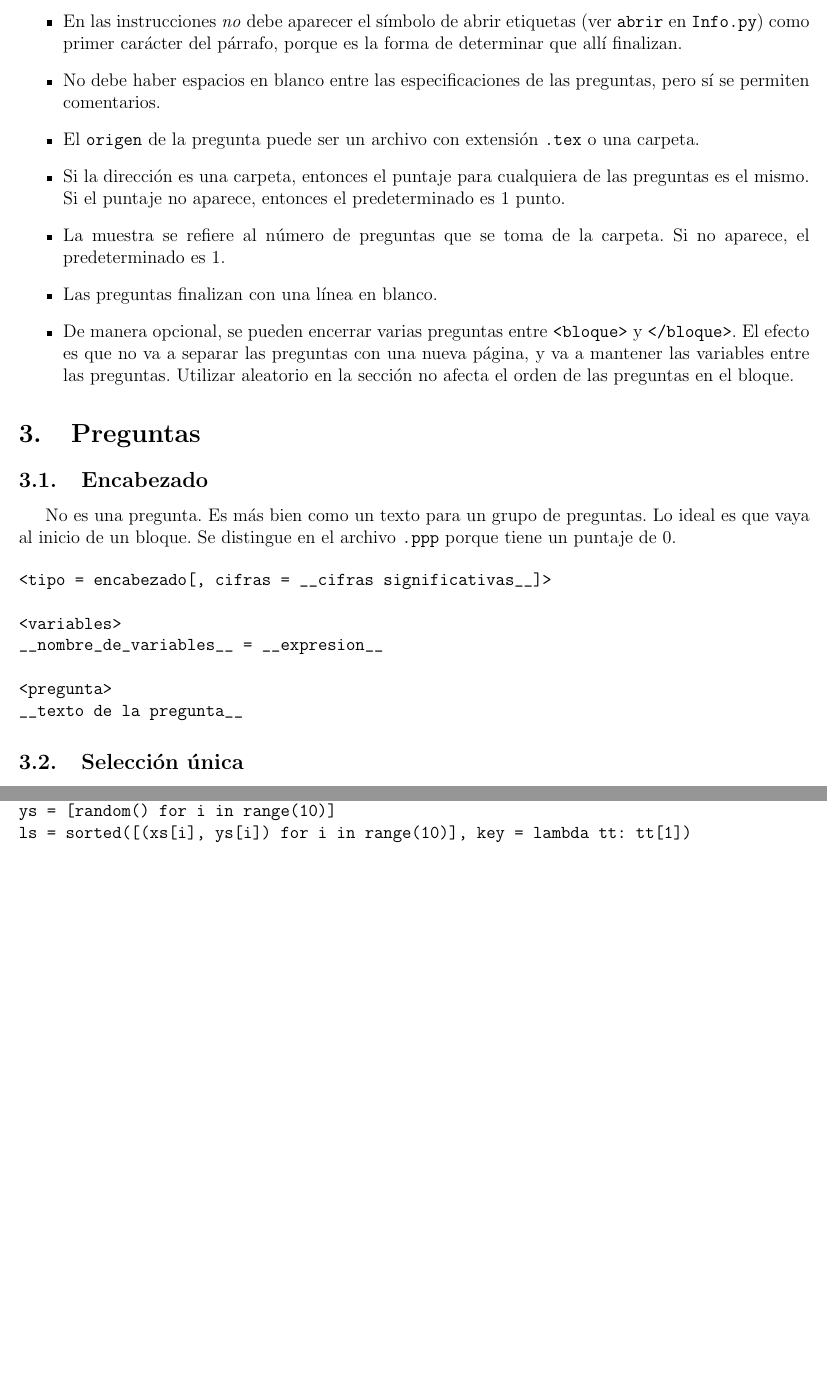
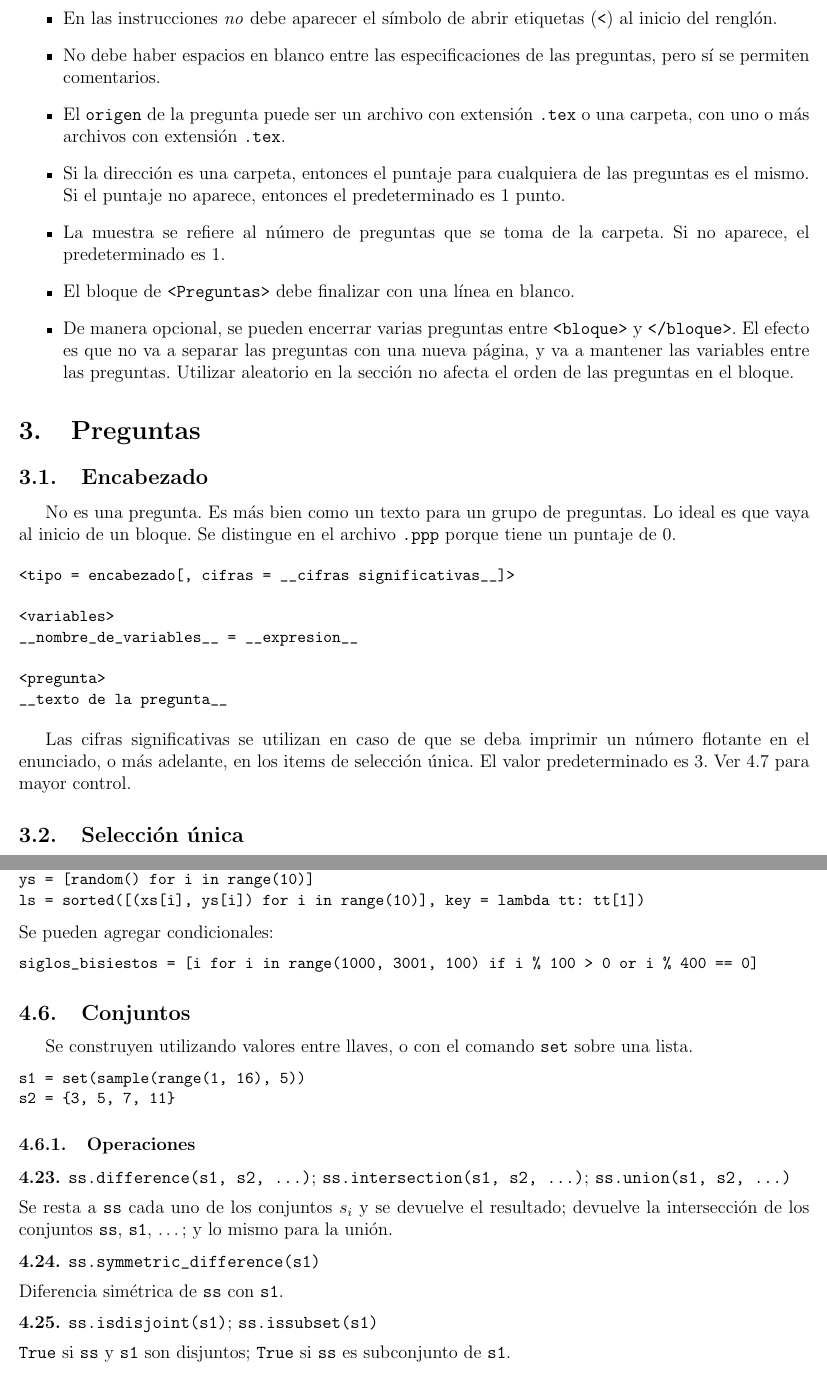
Before and after one commit to lecarrera-tec/CoronaTec, a LaTeX document (documentacion.tex): two parts of pages 3 and 9 of 9 before the commit and two parts of pages 3 and 9 of 10 after it, joined at a grey line, cut so that both start at the same text, the shorter picture padded with empty space. The pictures show the PDF file documentacion.pdf that the author committed with the source.

Commit message:
Se actualiza la documentación.

```diff
--- a/documentacion.tex
+++ b/documentacion.tex
@@ -87,17 +85,19 @@ __Instrucciones del examen__
     </bloque>
 <Fin>
 \end{verbatim}
+\normalsize
 
 \begin{itemize}
+  \item \verb|__Texto entre guiones__| corresponde a una descripción.
   \item Todo texto entre \verb|[ ... ]|, a excepción de las listas de python, se refiere a argumentos opcionales.
   \item Tanto el nombre del curso como el título deben ser solamente \textbf{una} línea de texto debajo de la etiqueta respectiva.
   \item Las instrucciones pueden abarcar varios renglones e incluir líneas en blanco, para que \LaTeX\ separe los párrafos.
-  \item En las instrucciones \emph{no} debe aparecer el símbolo de abrir etiquetas (ver \verb|abrir| en \verb|Info.py|) como primer carácter del párrafo, porque es la forma de determinar que allí finalizan.
+  \item En las instrucciones \emph{no} debe aparecer el símbolo de abrir etiquetas (\verb|<|) al inicio del renglón.
   \item No debe haber espacios en blanco entre las especificaciones de las preguntas, pero sí se permiten comentarios.
-  \item El \verb|origen| de la pregunta puede ser un archivo con extensión \verb|.tex| o una carpeta.
+  \item El \verb|origen| de la pregunta puede ser un archivo con extensión \verb|.tex| o una carpeta, con uno o más archivos con extensión \verb|.tex|.
   \item Si la dirección es una carpeta, entonces el puntaje para cualquiera de las preguntas es el mismo. Si el puntaje no aparece, entonces el predeterminado es 1~punto.
   \item La muestra se refiere al número de preguntas que se toma de la carpeta. Si no aparece, el predeterminado es 1.
-  \item Las preguntas finalizan con una línea en blanco.
+  \item El bloque de \verb|<Preguntas>| debe finalizar con una línea en blanco.
   \item De manera opcional, se pueden encerrar varias preguntas entre \verb|<bloque>| y \verb|</bloque>|. El efecto es que no va a separar las preguntas con una nueva página, y va a mantener las variables entre las preguntas. Utilizar aleatorio en la sección no afecta el orden de las preguntas en el bloque.
 \end{itemize}
 
@@ -115,11 +116,15 @@ __nombre_de_variables__ = __expresion__
 <pregunta>
 __texto de la pregunta__
 \end{verbatim}
+\normalsize
+
+Las cifras significativas se utilizan en caso de que se deba imprimir un número flotante en el enunciado, o más adelante, en los items de selección única. El valor predeterminado es 3. Ver \ref{formato} para mayor control.
 
 \subsection{Selección única}
 
+\small
 \begin{verbatim}
-<tipo = seleccion unica[, opcion = (__indice__ | todos)]>
+<tipo = seleccion unica[, opcion = (__indice__[, __indice__]* | todos)][, cifras = ...]>
 
 <variables>
 __nombre_de_variables__ = __expresion__
@@ -131,10 +136,11 @@ __texto de la pregunta__
 __respuesta o distractor__
 
 \end{verbatim}
+\normalsize
 
 \begin{enumerate}
   \item Es opcional especificar el índice de la respuesta (0-indexado); sino se asume que la respuesta correcta es el primero de los items (\verb|__indice__ == 0|).
-  \item Para el caso en que haya habido un error, se puede poner \verb|opcion = todos|, es decir, que toda respuesta es correcta.
+  \item Para el caso en que haya habido un error, se puede poner \verb|opcion = todos|, es decir, que toda respuesta es correcta, o items específicos (0-indexados).
   \item \textbf{Se debe dejar una línea en blanco al final de cada item}.
   \item Las variable son opcionales.
 \end{enumerate}
@@ -151,8 +157,9 @@ __respuesta o distractor__
 %%
 \subsection{Respuesta corta}
 
+\small
 \begin{verbatim}
-<tipo = respuesta corta[, opcion = todos]>
+<tipo = respuesta corta[, opcion = todos][, cifras = ...]>
 
 <variables>
 __nombre_de_variables__ = __expresion__
@@ -435,13 +449,48 @@ pf(pf, h, x0, n)
 En python las sucesiones son 0 indexadas. Así, si \verb|xs| es una sucesión, entonces \verb|xs[0]| es el primer elemento. El tamaño de una sucesión se da por \verb|len(xs)|. El último elemento sería \verb|xs[-1]|. Un subconjunto: \verb|xs[i:j]| va a ser los elementos que hay desde \verb|xs[i]| hasta \verb|xs[j-1]|.
 
 \subsection{Listas por comprensión}
+\small
 \begin{verbatim}
 xs = [i for i in range(10)]
 ys = [random() for i in range(10)]
 ls = sorted([(xs[i], ys[i]) for i in range(10)], key = lambda tt: tt[1])
 \end{verbatim}
+\normalsize
+
+\noindent Se pueden agregar condicionales:
+\small
+\begin{verbatim}
+siglos_bisiestos = [i for i in range(1000, 3001, 100) if i % 100 > 0 or i % 400 == 0]
+\end{verbatim}
+\normalsize
+
+\subsection{Conjuntos}
+Se construyen utilizando valores entre llaves, o con el comando \verb|set| sobre una lista.
+\small
+\begin{verbatim}
+s1 = set(sample(range(1, 16), 5))
+s2 = {3, 5, 7, 11}
+\end{verbatim}
+\normalsize
+
+\subsubsection{Operaciones}
+\begin{funcion}
+  \verb|ss.difference(s1, s2, ...)|; \verb|ss.intersection(s1, s2, ...)|; \verb|ss.union(s1, s2, ...)| \\[1ex]
+  Se resta a \verb|ss| cada uno de los conjuntos $s_i$ y se devuelve el resultado; devuelve la intersección de los conjuntos \verb|ss|, \verb|s1|, \dots; y lo mismo para la unión.
+\end{funcion}
+
+\begin{funcion}
+  \verb|ss.symmetric_difference(s1)| \\[1ex]
+  Diferencia simétrica de \verb|ss| con \verb|s1|.
+\end{funcion}
+
+\begin{funcion}
+  \verb|ss.isdisjoint(s1)|; \verb|ss.issubset(s1)| \\[1ex]
+  \verb|True| si \verb|ss| y \verb|s1| son disjuntos; \verb|True| si \verb|ss| es subconjunto de \verb|s1|.
+\end{funcion}
 
 \subsection{Formato de texto}
+\label{formato}
 
 \begin{itemize}
   \item Si \verb|num| es un entero, se puede imprimir el entero con signo como: \verb|'%+d' % num|
```
Also changed, not shown: cambios.txt (+7 -0 lines), documentacion.pdf, documentacion.tex (48 more changed lines), 1 other file.
